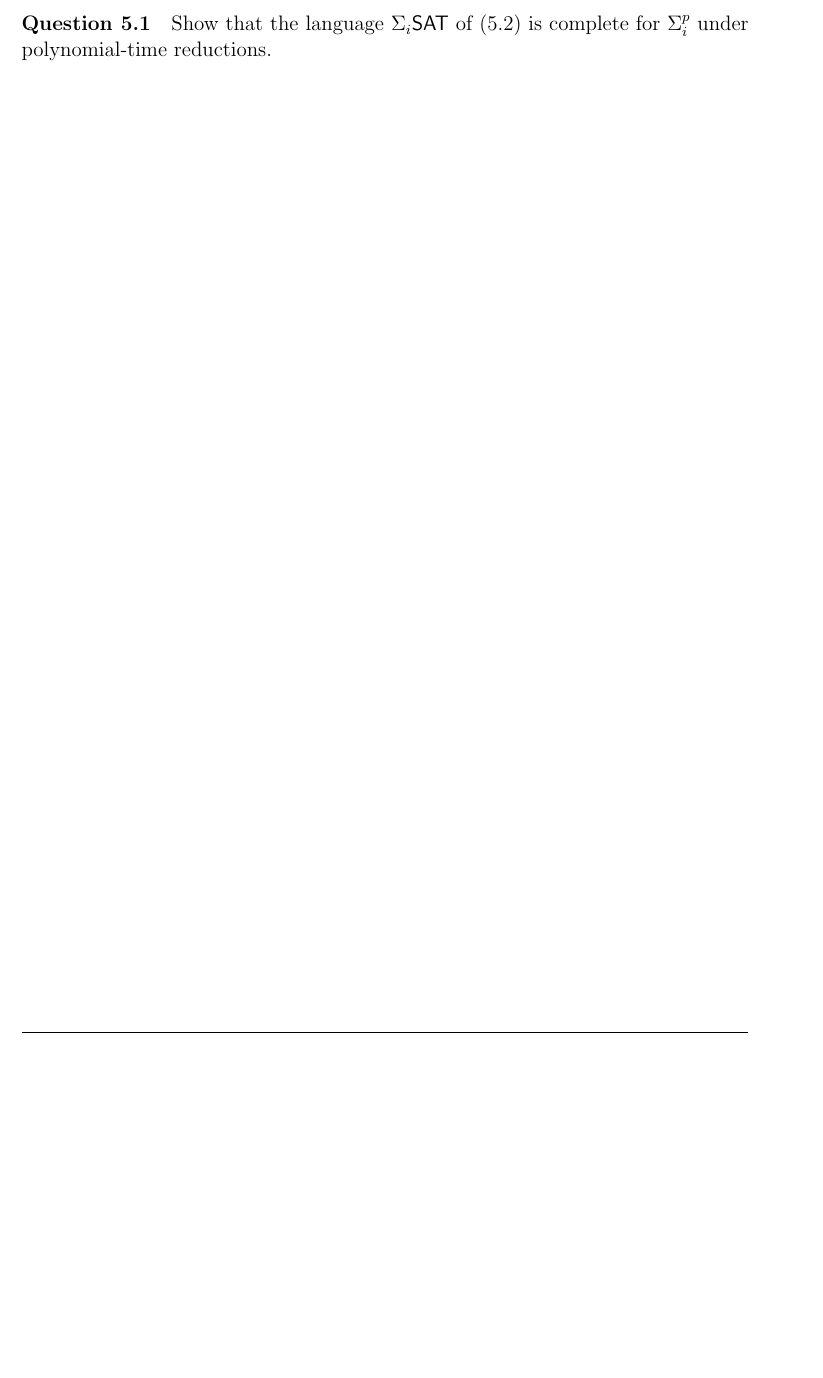
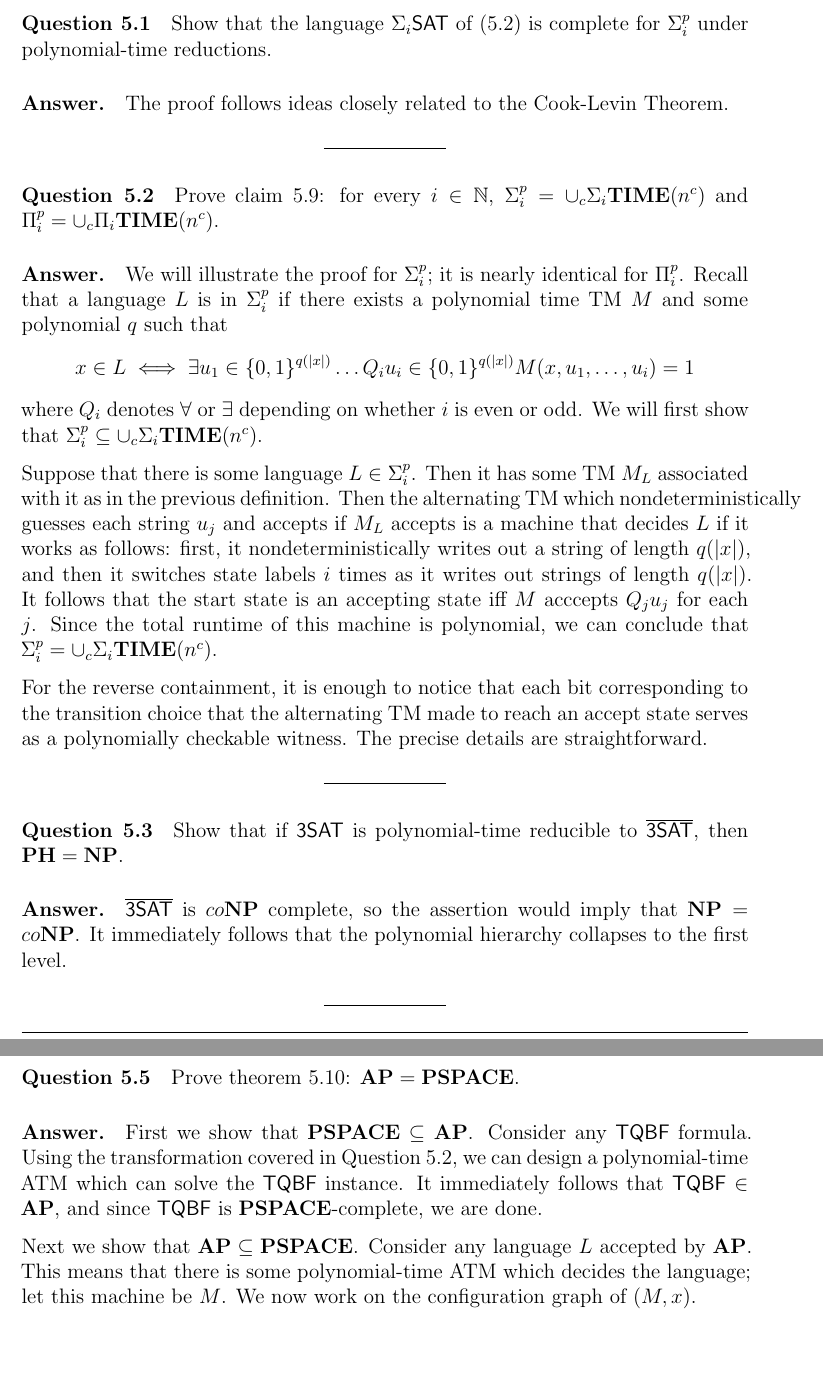
Before and after one commit to matcauthon49/complexity-notes, a LaTeX paper (arora-barak-solutions/absolves.tex, which reads arora-barak-solutions/tex_files/ch5.tex): part of page 21 of 21 before the commit and two parts of pages 21 and 22 of 22 after it, the two joined at a grey line, cut so that both start at the same text, the shorter picture padded with empty space. Compiled offline with pdfLaTeX.

Commit message:
new addtions

```diff
--- a/arora-barak-solutions/absolves.tex
+++ b/arora-barak-solutions/absolves.tex
@@ -96,6 +96,8 @@
 \newcommand{\bra}[1]{\left\langle#1\right|}
 \newcommand{\braket}[2]{\langle#1|#2\rangle}
 \newcommand{\puncture}{\mathsf{Puncture}}
+\newcommand{\sigp}[1]{{\Sigma}_{#1}^p}
+\newcommand{\pip}[1]{{\Pi}_{#1}^p}
 
 % -------------------------------------------------------------------------
 % Document variables
--- a/arora-barak-solutions/tex_files/ch5.tex
+++ b/arora-barak-solutions/tex_files/ch5.tex
@@ -1 +1,37 @@
 \paragraph{Question 5.1} Show that the language $\Sigma_i\mathsf{SAT}$ of (5.2) is complete for $\Sigma_i^p$ under polynomial-time reductions.
+
+\paragraph{Answer.} The proof follows ideas closely related to the Cook-Levin Theorem.
+
+\begin{center}
+	\line(1,0){70}
+\end{center}
+
+\paragraph{Question 5.2}
+\label{Q5.2}
+Prove claim 5.9: for every $i\in\mathbb{N}$, $\Sigma_i^p=\cup_c\Sigma_i\mathbf{TIME}(n^c)$ and $\pip{i}=\cup_c\Pi_i\mathbf{TIME}(n^c)$.
+
+\paragraph{Answer.} We will illustrate the proof for $\sigp{i}$; it is nearly identical for $\pip{i}$. Recall that a language $L$ is in $\sigp{i}$ if there exists a polynomial time TM $M$ and some polynomial $q$ such that
+$$x\in L\iff \exists u_1\in\{0,1\}^{q(|x|)}\dots Q_iu_i\in \{0,1\}^{q(|x|)} M(x,u_1,\dots,u_i)=1$$
+where $Q_i$ denotes $\forall$ or $\exists$ depending on whether $i$ is even or odd. We will first show that $\sigp{i}\subseteq\cup_c\Sigma_i\mathbf{TIME}(n^c)$.
+
+Suppose that there is some language $L\in\sigp{i}$. Then it has some TM $M_L$ associated with it as in the previous definition. Then the alternating TM which nondeterministically guesses each string $u_j$ and accepts if $M_L$ accepts is a machine that decides $L$ if it works as follows: first, it nondeterministically writes out a string of length $q(|x|)$, and then it switches state labels $i$ times as it writes out strings of length $q(|x|)$. It follows that the start state is an accepting state iff $M$ acccepts $Q_ju_j$ for each $j$. Since the total runtime of this machine is polynomial, we can conclude that $\sigp{i}=\cup_c\Sigma_i\mathbf{TIME}(n^c)$.
+
+For the reverse containment, it is enough to notice that each bit corresponding to the transition choice that the alternating TM made to reach an accept state serves as a polynomially checkable witness. The precise details are straightforward.
+
+\begin{center}
+	\line(1,0){70}
+\end{center}
+
+\paragraph{Question 5.3} Show that if $\mathsf{3SAT}$ is polynomial-time reducible to $\overline{\mathsf{3SAT}}$, then $\mathbf{PH}=\np$.
+
+\paragraph{Answer.} $\overline{\mathsf{3SAT}}$ is $co\np$ complete, so the assertion would imply that $\np=co\np$. It immediately follows that the polynomial hierarchy collapses to the first level.
+
+\begin{center}
+	\line(1,0){70}
+\end{center}
+
+\paragraph{Question 5.5} Prove theorem 5.10: $\mathbf{AP}=\mathbf{PSPACE}$.
+
+\paragraph{Answer.} First we show that $\mathbf{PSPACE}\subseteq\mathbf{AP}$. Consider any $\mathsf{TQBF}$ formula. Using the transformation covered in Question 5.2, we can design a polynomial-time ATM which can solve the $\mathsf{TQBF}$ instance. It immediately follows that $\mathsf{TQBF}\in\mathbf{AP}$, and since $\mathsf{TQBF}$ is $\mathbf{PSPACE}$-complete, we are done.
+
+Next we show that $\mathbf{AP}\subseteq\mathbf{PSPACE}$. Consider any language $L$ accepted by $\mathbf{AP}$. This means that there is some polynomial-time ATM which decides the language; let this machine be $M$. We now work on the configuration graph of $(M,x)$.
```
Also changed, not shown: arora-barak-solutions/absolves.pdf.
